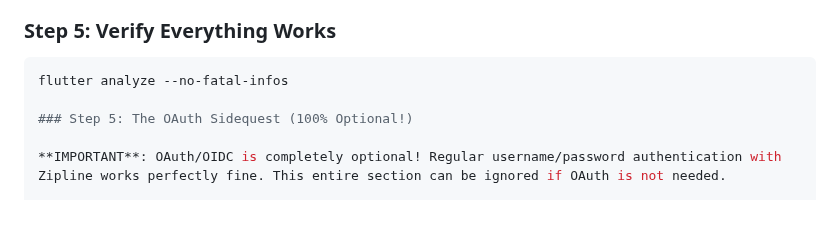
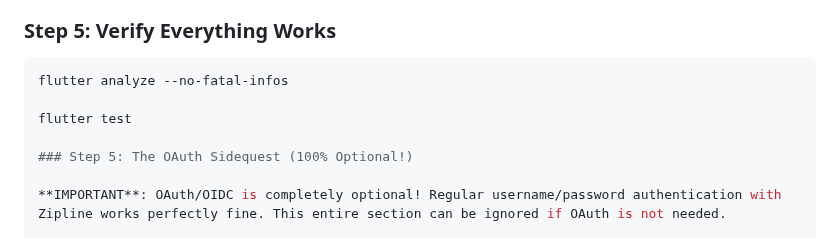
Before and after one commit to nikolanovoselec/zipline-native, a Markdown page: README.md, the part around the change. Drawn GitHub-style; blank space fills up the shorter version.

Commit message:
docs: include flutter test in verification

````diff
--- a/README.md
+++ b/README.md
@@ -178,6 +178,8 @@ Your shiny new APKs will appear in `build/app/outputs/flutter-apk/`.
 
 ```bash
 flutter analyze --no-fatal-infos
+
+flutter test
 
 ### Step 5: The OAuth Sidequest (100% Optional!)
 
````
